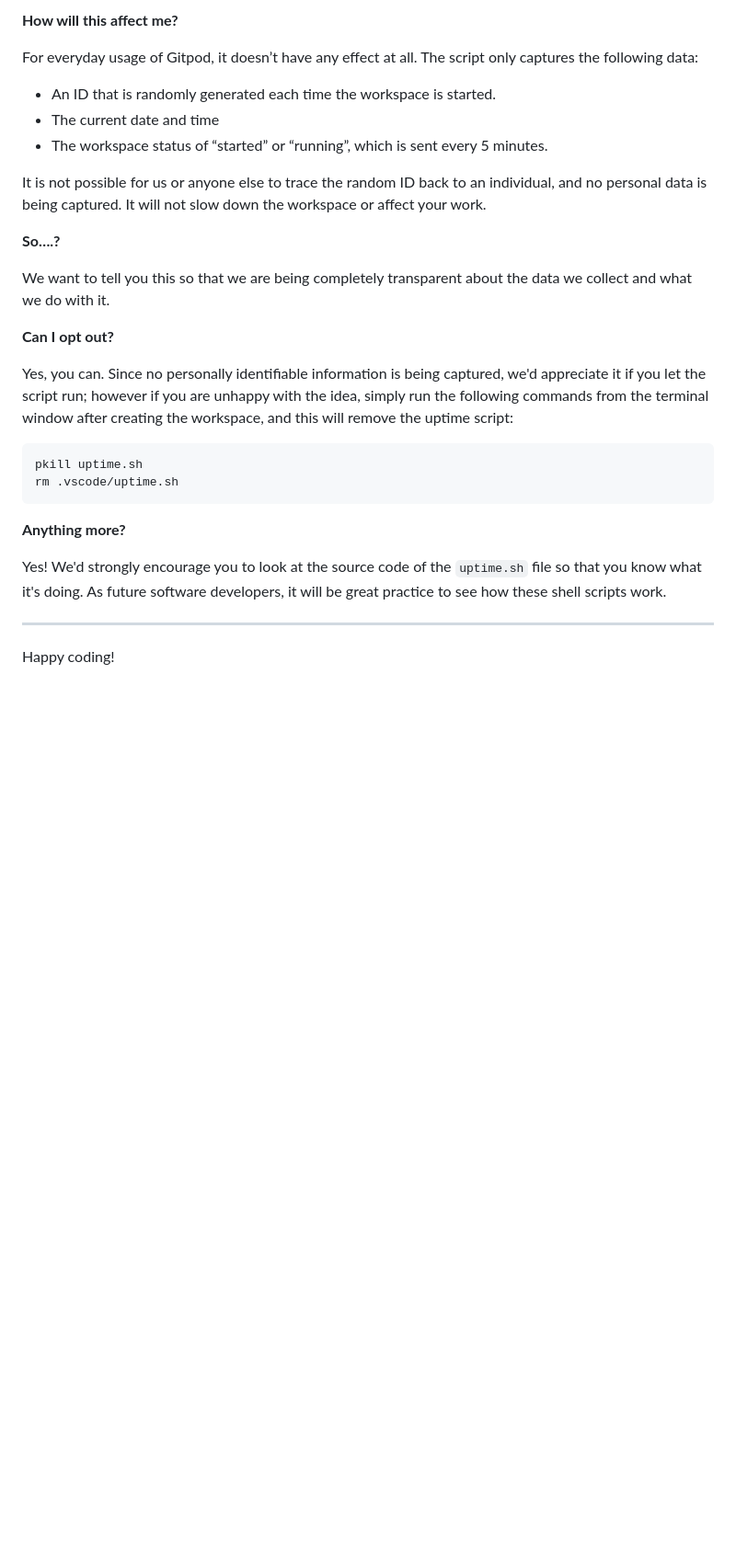
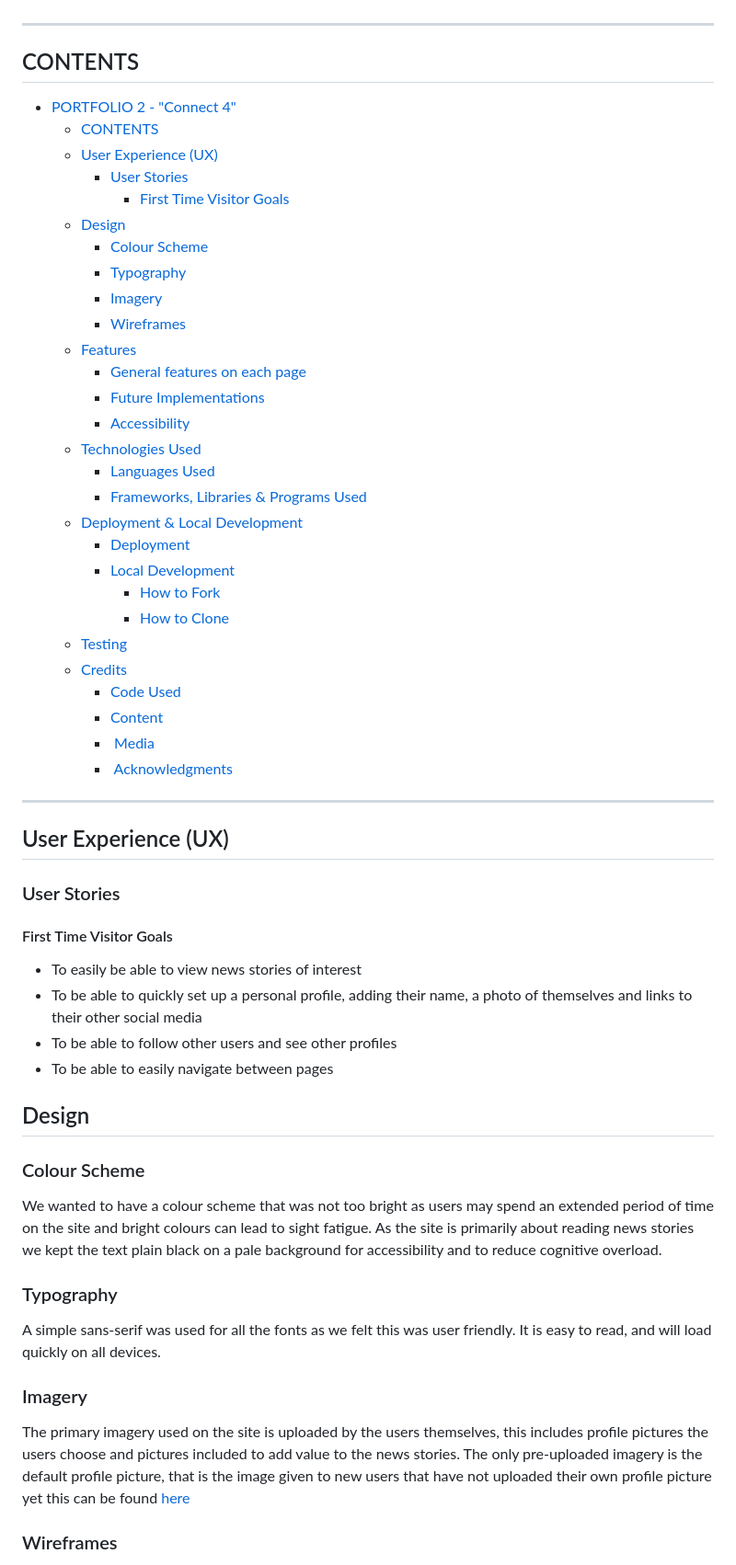
Before and after one commit to Code-Institute-Submissions/sacarr98-project_2, a Markdown page: README.md, the part around one of its changes. Shown at 92% size. Drawn GitHub-style; blank space fills up the shorter version.

````diff
--- a/README.md
+++ b/README.md
@@ -81,30 +12,63 @@ It will help us to calculate how many running workspaces there are at any one ti
-**How will this affect me?**
-
-For everyday usage of Gitpod, it doesn’t have any effect at all. The script only captures the following data:
-
-- An ID that is randomly generated each time the workspace is started.
-- The current date and time
-- The workspace status of “started” or “running”, which is sent every 5 minutes.
-
-It is not possible for us or anyone else to trace the random ID back to an individual, and no personal data is being captured. It will not slow down the workspace or affect your work.
-
-**So….?**
-
-We want to tell you this so that we are being completely transparent about the data we collect and what we do with it.
-
-**Can I opt out?**
-
-Yes, you can. Since no personally identifiable information is being captured, we'd appreciate it if you let the script run; however if you are unhappy with the idea, simply run the following commands from the terminal window after creating the workspace, and this will remove the uptime script:
-
-```
-pkill uptime.sh
-rm .vscode/uptime.sh
-```
-
-**Anything more?**
-
-Yes! We'd strongly encourage you to look at the source code of the `uptime.sh` file so that you know what it's doing. As future software developers, it will be great practice to see how these shell scripts work.
 
 ---
 
-Happy coding!
+## CONTENTS
+
+- [PORTFOLIO 2 - "Connect 4"](#portfolio-2---connect-4)
+  - [CONTENTS](#contents)
+  - [User Experience (UX)](#user-experience-ux)
+    - [User Stories](#user-stories)
+      - [First Time Visitor Goals](#first-time-visitor-goals)
+  - [Design](#design)
+    - [Colour Scheme](#colour-scheme)
+    - [Typography](#typography)
+    - [Imagery](#imagery)
+    - [Wireframes](#wireframes)
+  - [Features](#features)
+    - [General features on each page](#general-features-on-each-page)
+    - [Future Implementations](#future-implementations)
+    - [Accessibility](#accessibility)
+  - [Technologies Used](#technologies-used)
+    - [Languages Used](#languages-used)
+    - [Frameworks, Libraries \& Programs Used](#frameworks-libraries--programs-used)
+  - [Deployment \& Local Development](#deployment--local-development)
+    - [Deployment](#deployment)
+    - [Local Development](#local-development)
+      - [How to Fork](#how-to-fork)
+      - [How to Clone](#how-to-clone)
+  - [Testing](#testing)
+  - [Credits](#credits)
+    - [Code Used](#code-used)
+    - [Content](#content)
+    - [ Media](#media)
+    - [ Acknowledgments](#acknowledgments)
+
+---
+
+## User Experience (UX)
+
+### User Stories
+
+#### First Time Visitor Goals
+
+- To easily be able to view news stories of interest
+- To be able to quickly set up a personal profile, adding their name, a photo of themselves and links to their other social media
+- To be able to follow other users and see other profiles
+- To be able to easily navigate between pages
+
+## Design
+
+### Colour Scheme
+
+We wanted to have a colour scheme that was not too bright as users may spend an extended period of time on the site and bright colours can lead to sight fatigue. As the site is primarily about reading news stories we kept the text plain black on a pale background for accessibility and to reduce cognitive overload.
+
+### Typography
+
+A simple sans-serif was used for all the fonts as we felt this was user friendly. It is easy to read, and will load quickly on all devices.
+
+### Imagery
+
+The primary imagery used on the site is uploaded by the users themselves, this includes profile pictures the users choose and pictures included to add value to the news stories. The only pre-uploaded imagery is the default profile picture, that is the image given to new users that have not uploaded their own profile picture yet this can be found [here](https://images.yourstory.com/production/document_image/mystoryimage/uploads/production/app_file/content/7869/e10f46dcca)
+
+### Wireframes
+
````
Also changed, not shown: other parts of README.md (+116 -75 lines), TESTING.md (added, +139 -0 lines).
